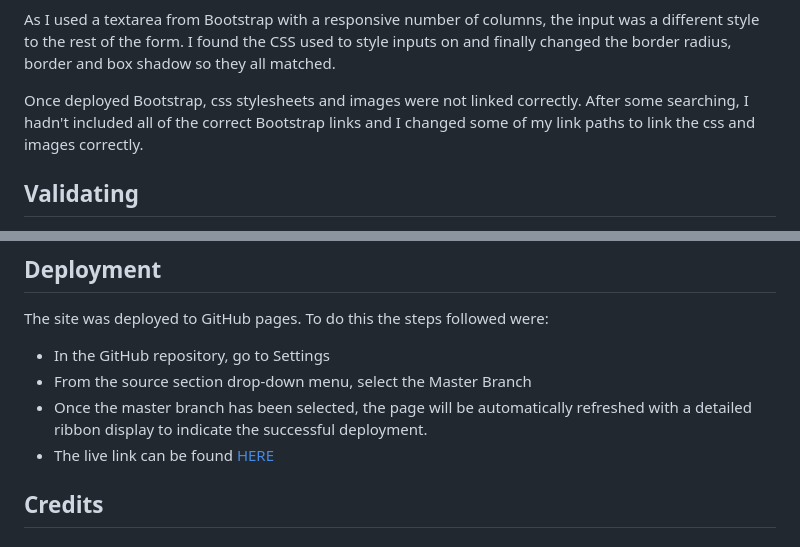
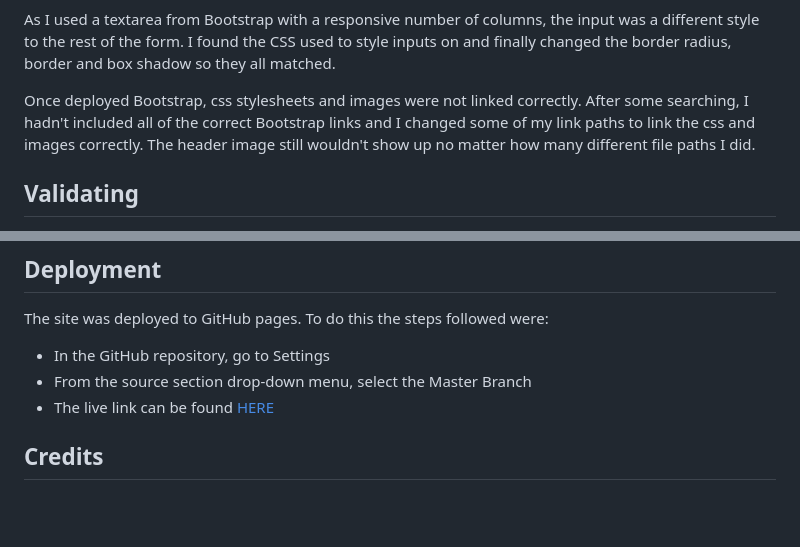
Before and after one commit to sarah2244-4/Project-1-goldenapevisualmedia, a Markdown page: README.md, 2 parts joined by grey strips. Rendered like a GitHub page; blank space fills up the shorter version.

Commit message:
Another attempt to fix header

```diff
--- a/README.md
+++ b/README.md
@@ -146,7 +146,7 @@ display: block;
 
 As I used a textarea from Bootstrap with a responsive number of columns, the input was a different style to the rest of the form. I found the CSS used to style inputs on and finally changed the border radius, border and box shadow so they all matched.
 
-Once deployed Bootstrap, css stylesheets and images were not linked correctly. After some searching, I hadn't included all of the correct Bootstrap links and I changed some of my link paths to link the css and images correctly.
+Once deployed Bootstrap, css stylesheets and images were not linked correctly. After some searching, I hadn't included all of the correct Bootstrap links and I changed some of my link paths to link the css and images correctly. The header image still wouldn't show up no matter how many different file paths I did.
 
 
 ## Validating
@@ -182,8 +182,7 @@ HTML5 and CSS3 used.
 The site was deployed to GitHub pages. To do this the steps followed were:
 - In the GitHub repository, go to Settings
 - From the source section drop-down menu, select the Master Branch
-- Once the master branch has been selected, the page will be automatically refreshed with a detailed ribbon display to indicate the successful deployment.
-- The live link can be found [HERE](https//)
+- The live link can be found [HERE](https://sarah2244-4.github.io/Project-1-goldenapevisualmedia/)
 
 ## Credits
 
```
Also changed, not shown: other parts of README.md (+1 -1 lines).
